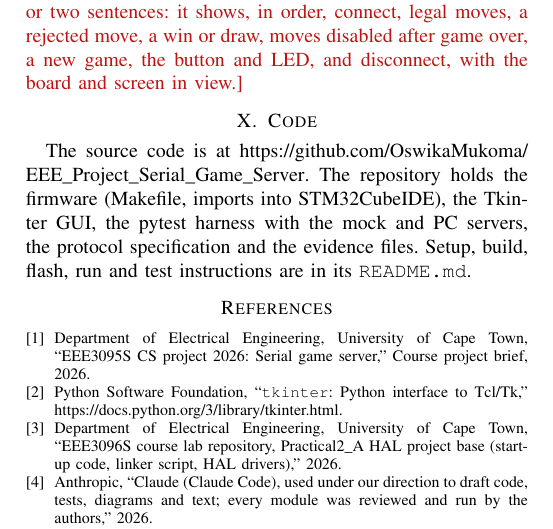
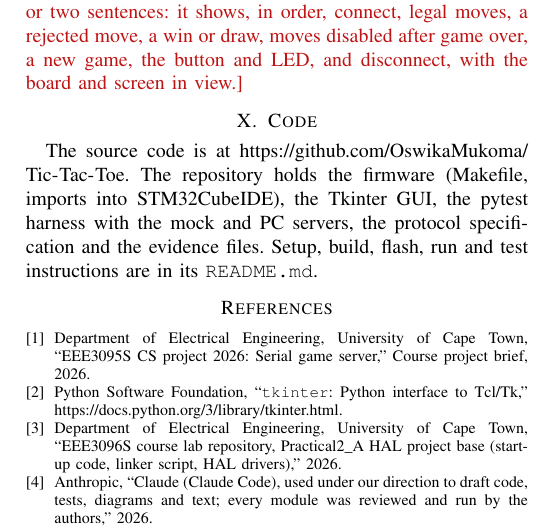
Before and after one commit to OswikaMukoma/EEE_Project_Serial_Game_Server, a LaTeX paper (report/main.tex, which reads report/sections/09_video_code.tex): part of page 8 of 8, cut so that both start at the same text. Compiled offline with pdfLaTeX.

Commit message:
Report and README: final repository is OswikaMukoma/Tic-Tac-Toe
Co-Authored-By: Claude Sonnet 5.5 <noreply@anthropic.com>
Claude-Session: https://claude.ai/code/session_01L1ZLgPXdaLj6NY4rok1ft1

```diff
--- a/report/sections/09_video_code.tex
+++ b/report/sections/09_video_code.tex
@@ -6,4 +6,4 @@ The demonstration video is available at \ph{link to video}. \ph{One or two sente
 \section{Code}
 \label{sec:code}
 
-The source code is at \url{https://github.com/OswikaMukoma/EEE_Project_Serial_Game_Server}. The repository holds the firmware (Makefile, imports into STM32CubeIDE), the Tkinter GUI, the pytest harness with the mock and PC servers, the protocol specification and the evidence files. Setup, build, flash, run and test instructions are in its \code{README.md}.
+The source code is at \url{https://github.com/OswikaMukoma/Tic-Tac-Toe}. The repository holds the firmware (Makefile, imports into STM32CubeIDE), the Tkinter GUI, the pytest harness with the mock and PC servers, the protocol specification and the evidence files. Setup, build, flash, run and test instructions are in its \code{README.md}.
```
Also changed, not shown: README.md, report/main.pdf.
